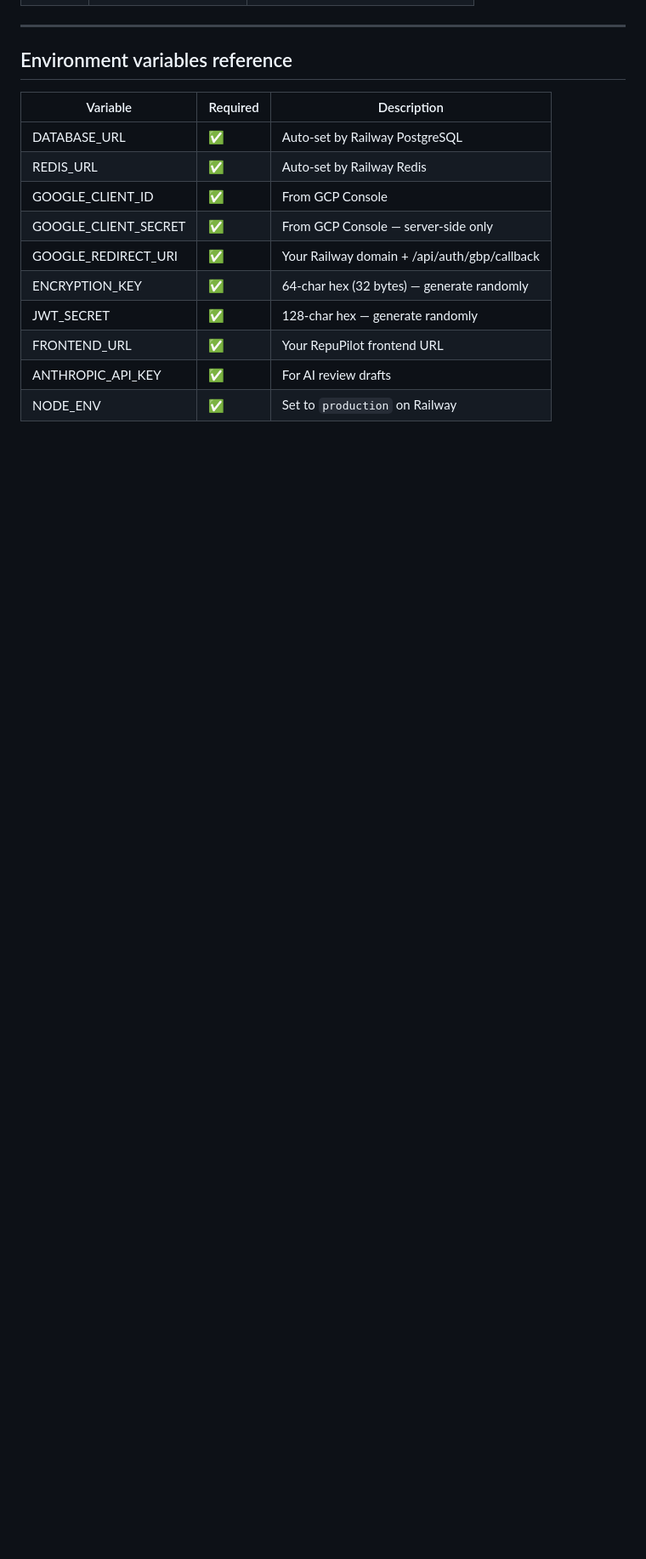
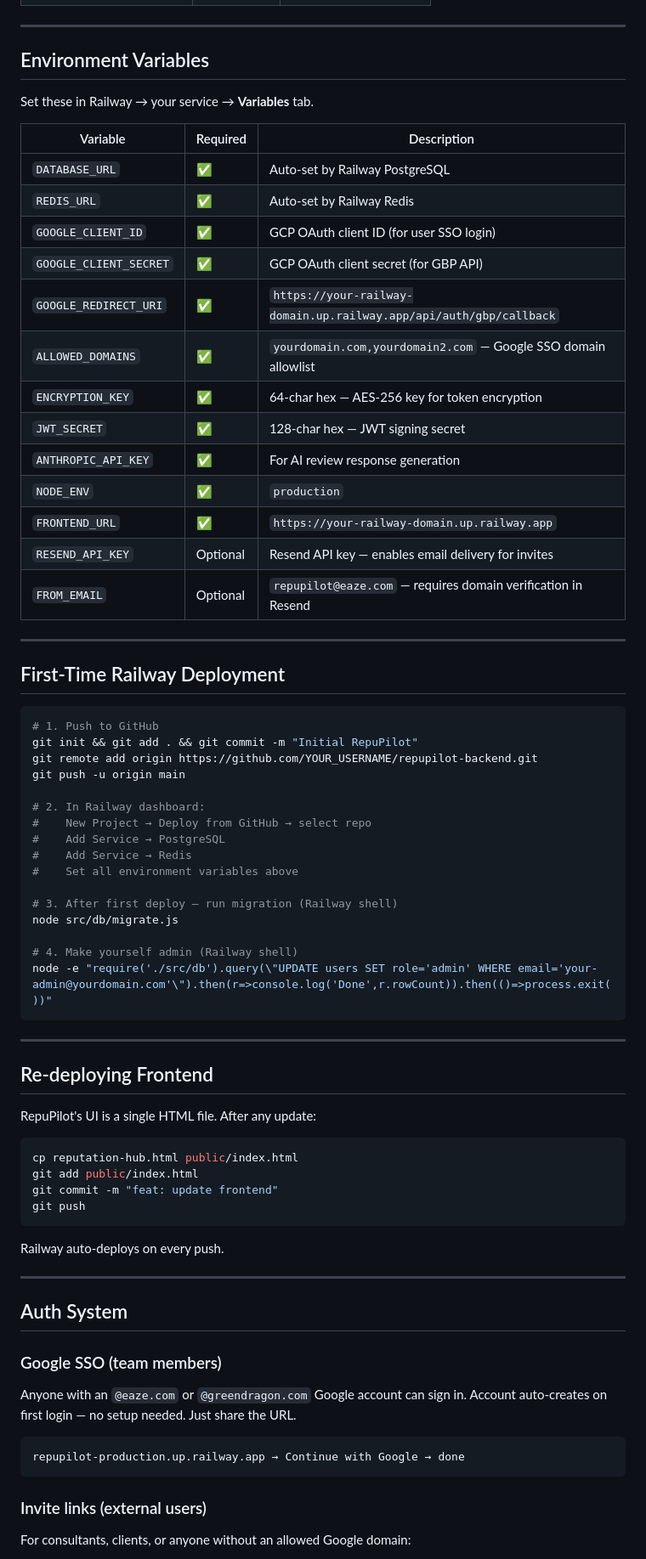
Before and after one commit to RitchieLaPaz/RepuPilot, a Markdown page: README.md, the part around one of its changes. Shown at 85% size. Rendered like a GitHub page; blank space fills up the shorter version.

````diff
--- a/README.md
+++ b/README.md
@@ -164,17 +74,75 @@ repupilot-backend/
 
 ---
 
-## Environment variables reference
+## Environment Variables
+
+Set these in Railway → your service → **Variables** tab.
 
 | Variable | Required | Description |
-|----------|----------|-------------|
-| DATABASE_URL | ✅ | Auto-set by Railway PostgreSQL |
-| REDIS_URL | ✅ | Auto-set by Railway Redis |
-| GOOGLE_CLIENT_ID | ✅ | From GCP Console |
-| GOOGLE_CLIENT_SECRET | ✅ | From GCP Console — server-side only |
-| GOOGLE_REDIRECT_URI | ✅ | Your Railway domain + /api/auth/gbp/callback |
-| ENCRYPTION_KEY | ✅ | 64-char hex (32 bytes) — generate randomly |
-| JWT_SECRET | ✅ | 128-char hex — generate randomly |
-| FRONTEND_URL | ✅ | Your RepuPilot frontend URL |
-| ANTHROPIC_API_KEY | ✅ | For AI review drafts |
-| NODE_ENV | ✅ | Set to `production` on Railway |
+|---|---|---|
+| `DATABASE_URL` | ✅ | Auto-set by Railway PostgreSQL |
+| `REDIS_URL` | ✅ | Auto-set by Railway Redis |
+| `GOOGLE_CLIENT_ID` | ✅ | GCP OAuth client ID (for user SSO login) |
+| `GOOGLE_CLIENT_SECRET` | ✅ | GCP OAuth client secret (for GBP API) |
+| `GOOGLE_REDIRECT_URI` | ✅ | `https://your-railway-domain.up.railway.app/api/auth/gbp/callback` |
+| `ALLOWED_DOMAINS` | ✅ | `yourdomain.com,yourdomain2.com` — Google SSO domain allowlist |
+| `ENCRYPTION_KEY` | ✅ | 64-char hex — AES-256 key for token encryption |
+| `JWT_SECRET` | ✅ | 128-char hex — JWT signing secret |
+| `ANTHROPIC_API_KEY` | ✅ | For AI review response generation |
+| `NODE_ENV` | ✅ | `production` |
+| `FRONTEND_URL` | ✅ | `https://your-railway-domain.up.railway.app` |
+| `RESEND_API_KEY` | Optional | Resend API key — enables email delivery for invites |
+| `FROM_EMAIL` | Optional | `repupilot@eaze.com` — requires domain verification in Resend |
+
+---
+
+## First-Time Railway Deployment
+
+```bash
+# 1. Push to GitHub
+git init && git add . && git commit -m "Initial RepuPilot"
+git remote add origin https://github.com/YOUR_USERNAME/repupilot-backend.git
+git push -u origin main
+
+# 2. In Railway dashboard:
+#    New Project → Deploy from GitHub → select repo
+#    Add Service → PostgreSQL
+#    Add Service → Redis
+#    Set all environment variables above
+
+# 3. After first deploy — run migration (Railway shell)
+node src/db/migrate.js
+
+# 4. Make yourself admin (Railway shell)
+node -e "require('./src/db').query(\"UPDATE users SET role='admin' WHERE email='your-admin@yourdomain.com'\").then(r=>console.log('Done',r.rowCount)).then(()=>process.exit())"
+```
+
+---
+
+## Re-deploying Frontend
+
+RepuPilot's UI is a single HTML file. After any update:
+
+```bash
+cp reputation-hub.html public/index.html
+git add public/index.html
+git commit -m "feat: update frontend"
+git push
+```
+
+Railway auto-deploys on every push.
+
+---
+
+## Auth System
+
+### Google SSO (team members)
+Anyone with an `@eaze.com` or `@greendragon.com` Google account can sign in. Account auto-creates on first login — no setup needed. Just share the URL.
+
+```
+repupilot-production.up.railway.app → Continue with Google → done
+```
+
+### Invite links (external users)
+For consultants, clients, or anyone without an allowed Google domain:
+
````
Also changed, not shown: other parts of README.md (+148 -136 lines).
